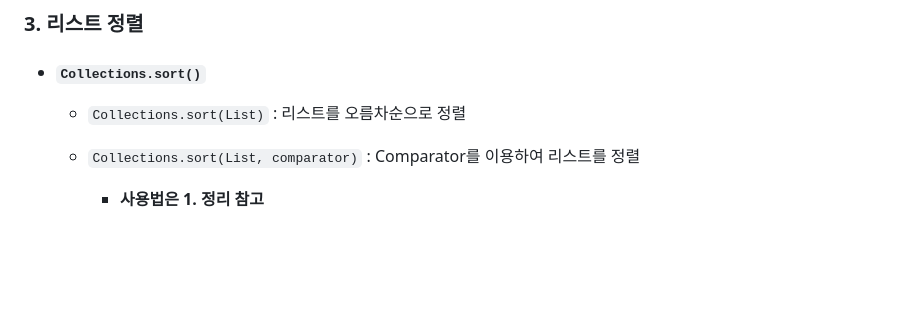
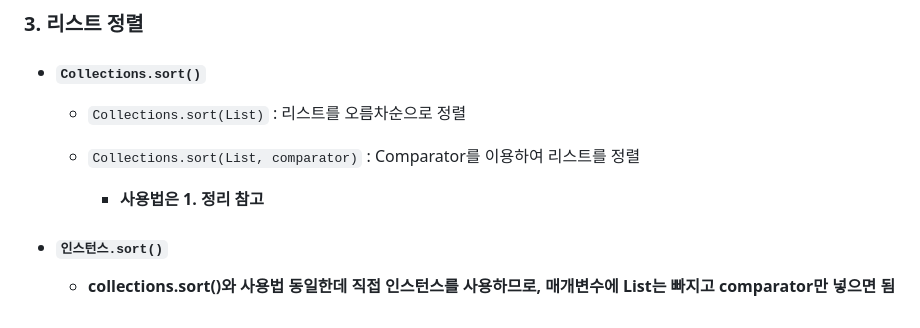
Before and after one commit to Jonggil-dev/TIL, a Markdown page: 알고리즘 및 언어/Java 개인학습/java Array, ArrayList 정렬.md, the part around the change. GitHub-like rendering; blank space fills up the shorter version.

Commit message:
Docs : java TIL

```diff
--- a/알고리즘 및 언어/Java 개인학습/java Array, ArrayList 정렬.md
+++ b/알고리즘 및 언어/Java 개인학습/java Array, ArrayList 정렬.md
@@ -76,3 +76,7 @@
 
   - `Collections.sort(List, comparator)` : Comparator를 이용하여 리스트를 정렬
     - **사용법은 1. 정리 참고**
+
+- #### `인스턴스.sort()`
+
+  - **collections.sort()와 사용법 동일한데 직접 인스턴스를 사용하므로, 매개변수에 List는 빠지고 comparator만 넣으면 됨**
```
